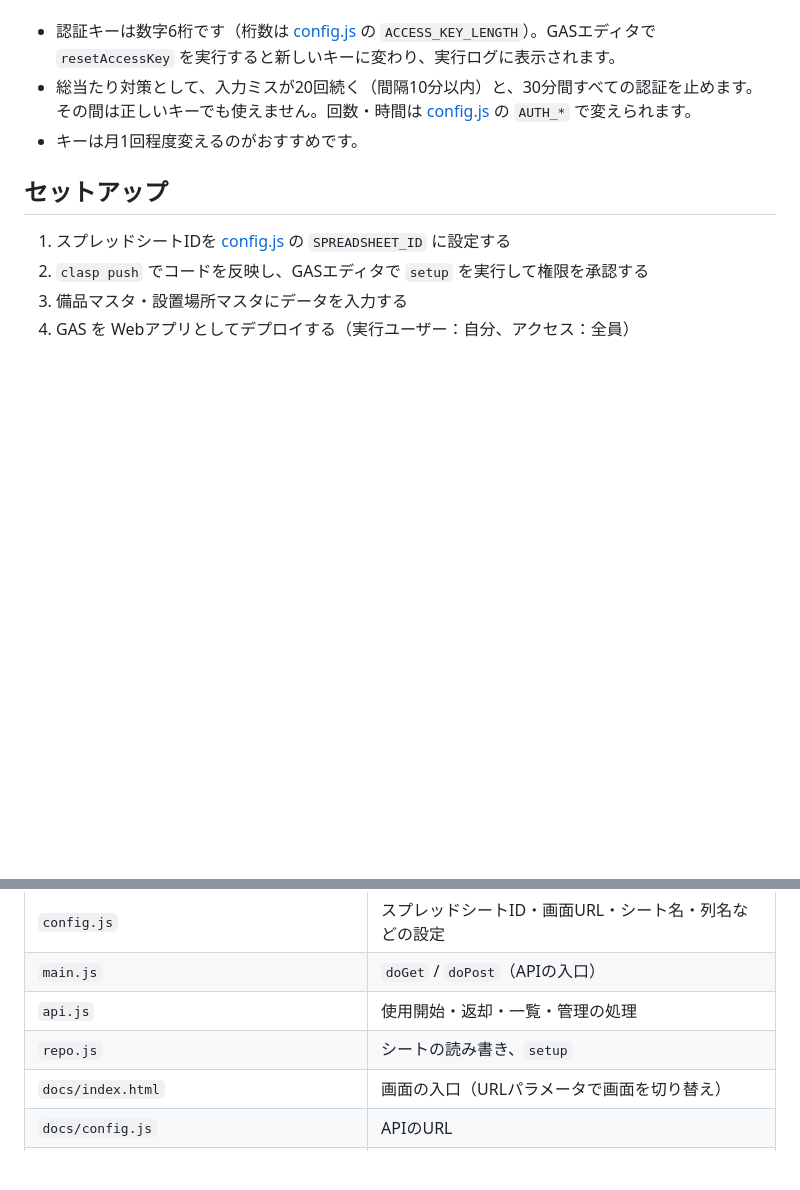
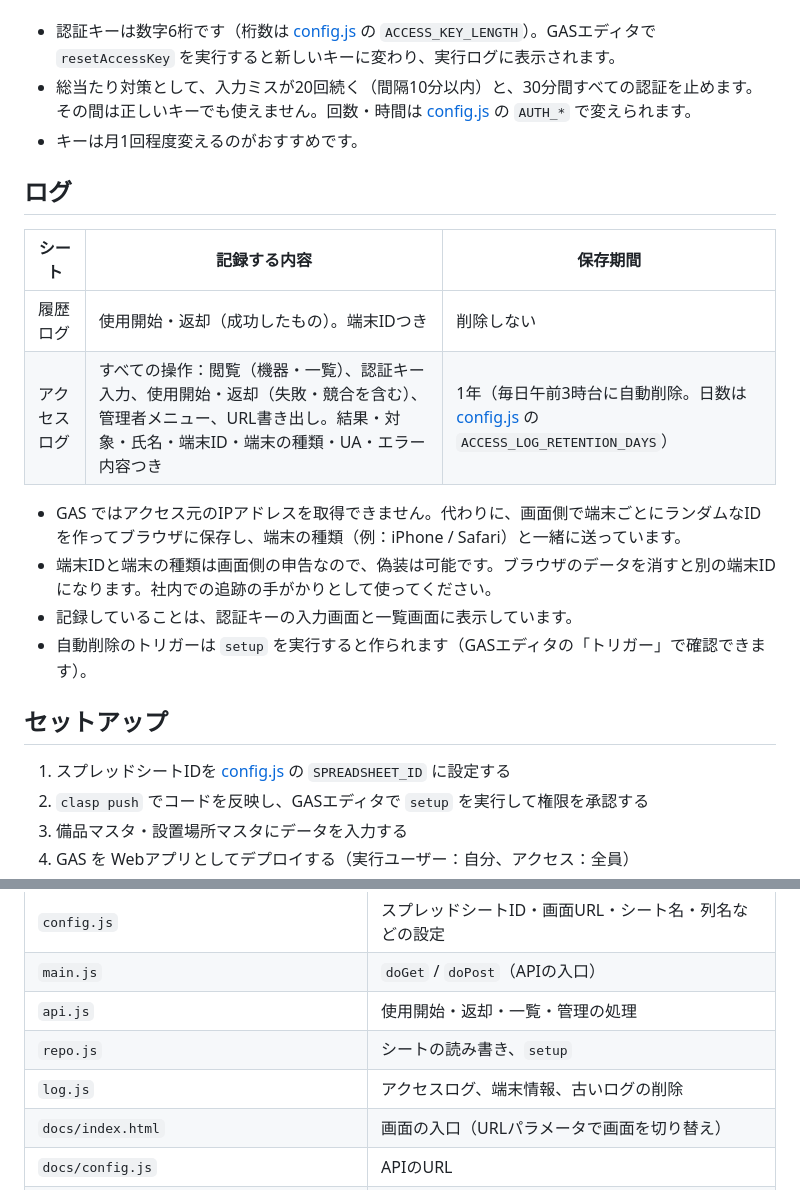
Before and after one commit to Tac9-2491/equipment-lending, a Markdown page: README.md, 2 parts joined by grey strips. Drawn GitHub-style; blank space fills up the shorter version.

Commit message:
READMEにログの説明を追記
Co-Authored-By: Claude Opus 5.5 <noreply@anthropic.com>

```diff
--- a/README.md
+++ b/README.md
@@ -58,6 +58,18 @@ Googleアカウントがなくても使えます。データはスプレッド
 - 総当たり対策として、入力ミスが20回続く（間隔10分以内）と、30分間すべての認証を止めます。その間は正しいキーでも使えません。回数・時間は [config.js](config.js) の `AUTH_*` で変えられます。
 - キーは月1回程度変えるのがおすすめです。
 
+## ログ
+
+| シート | 記録する内容 | 保存期間 |
+|---|---|---|
+| 履歴ログ | 使用開始・返却（成功したもの）。端末IDつき | 削除しない |
+| アクセスログ | すべての操作：閲覧（機器・一覧）、認証キー入力、使用開始・返却（失敗・競合を含む）、管理者メニュー、URL書き出し。結果・対象・氏名・端末ID・端末の種類・UA・エラー内容つき | 1年（毎日午前3時台に自動削除。日数は [config.js](config.js) の `ACCESS_LOG_RETENTION_DAYS`） |
+
+- GAS ではアクセス元のIPアドレスを取得できません。代わりに、画面側で端末ごとにランダムなIDを作ってブラウザに保存し、端末の種類（例：iPhone / Safari）と一緒に送っています。
+- 端末IDと端末の種類は画面側の申告なので、偽装は可能です。ブラウザのデータを消すと別の端末IDになります。社内での追跡の手がかりとして使ってください。
+- 記録していることは、認証キーの入力画面と一覧画面に表示しています。
+- 自動削除のトリガーは `setup` を実行すると作られます（GASエディタの「トリガー」で確認できます）。
+
 ## セットアップ
 
 1. スプレッドシートIDを [config.js](config.js) の `SPREADSHEET_ID` に設定する
@@ -105,6 +117,7 @@ clasp update-deployment AKfycbwZ8toQLrrxSsXolNB62qussM-yc6lOTyrCqlbnp7_qvOkBCRX3
 | `main.js` | `doGet` / `doPost`（APIの入口） |
 | `api.js` | 使用開始・返却・一覧・管理の処理 |
 | `repo.js` | シートの読み書き、`setup` |
+| `log.js` | アクセスログ、端末情報、古いログの削除 |
 | `docs/index.html` | 画面の入口（URLパラメータで画面を切り替え） |
 | `docs/config.js` | APIのURL |
 | `docs/common.js` | API呼び出し・名前の保存・モーダルなど共通処理 |
```
